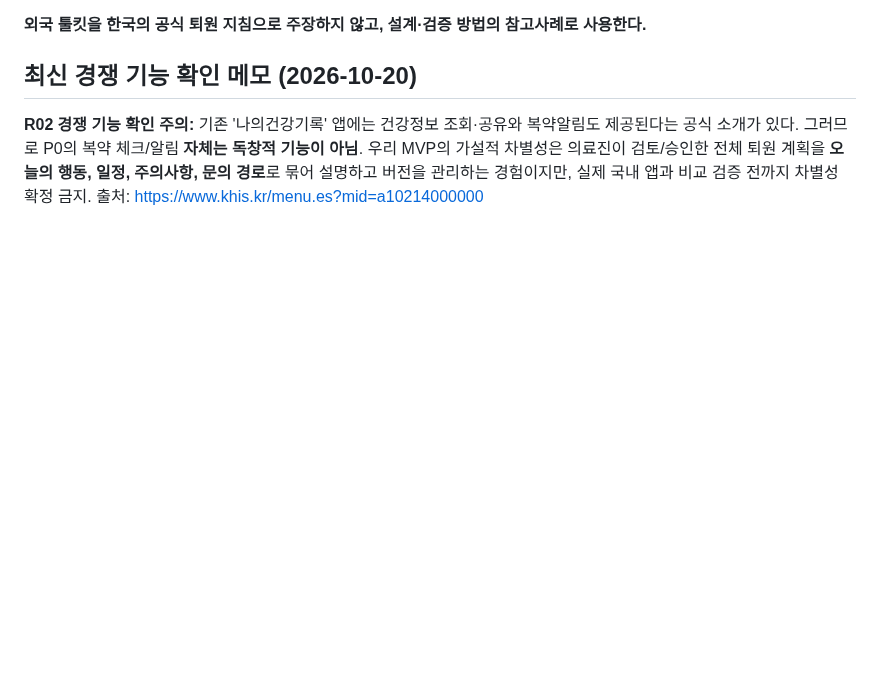
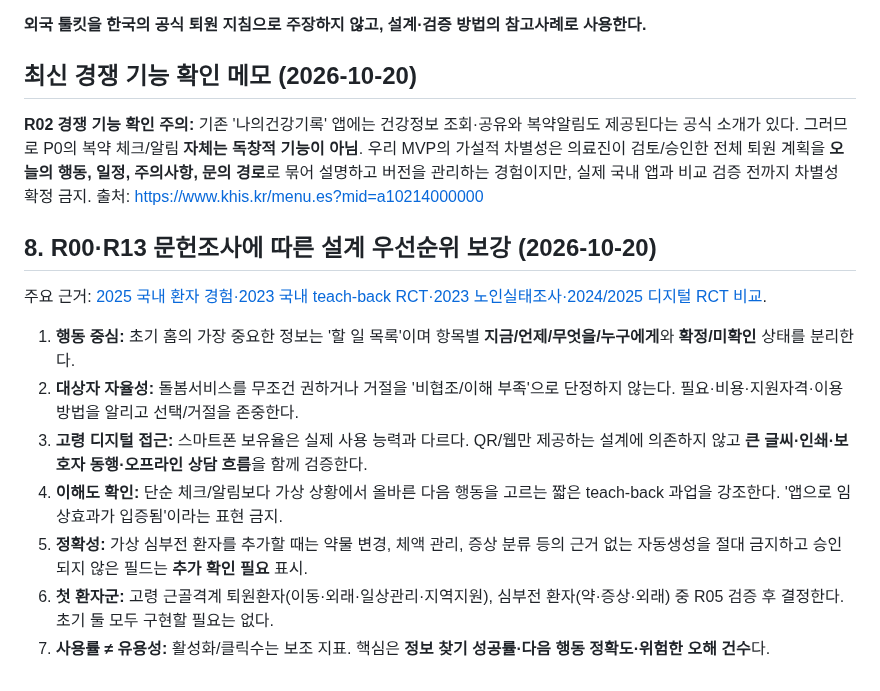
Before and after one commit to pchjesus/ai-care-transition-platform, a Markdown page: docs/PATIENT_FIRST_MVP_PRD_DRAFT_v0.2.md, the part around the change. Rendered like a GitHub page; blank space fills up the shorter version.

Commit message:
docs: apply primary research to PATIENT_FIRST_MVP_PRD_DRAFT_v0.2.md

```diff
--- a/docs/PATIENT_FIRST_MVP_PRD_DRAFT_v0.2.md
+++ b/docs/PATIENT_FIRST_MVP_PRD_DRAFT_v0.2.md
@@ -110,3 +110,15 @@
 ## 최신 경쟁 기능 확인 메모 (2026-10-20)
 
 **R02 경쟁 기능 확인 주의:** 기존 '나의건강기록' 앱에는 건강정보 조회·공유와 복약알림도 제공된다는 공식 소개가 있다. 그러므로 P0의 복약 체크/알림 **자체는 독창적 기능이 아님**. 우리 MVP의 가설적 차별성은 의료진이 검토/승인한 전체 퇴원 계획을 **오늘의 행동, 일정, 주의사항, 문의 경로**로 묶어 설명하고 버전을 관리하는 경험이지만, 실제 국내 앱과 비교 검증 전까지 차별성 확정 금지. 출처: https://www.khis.kr/menu.es?mid=a10214000000
+
+
+## 8. R00·R13 문헌조사에 따른 설계 우선순위 보강 (2026-10-20)
+
+주요 근거: [2025 국내 환자 경험·2023 국내 teach-back RCT·2023 노인실태조사·2024/2025 디지털 RCT 비교](./R00_R13_EVIDENCE_REVIEW_DISCHARGE_PATIENT_CAREGIVER_v0.1.md).
+1. **행동 중심:** 초기 홈의 가장 중요한 정보는 '할 일 목록'이며 항목별 **지금/언제/무엇을/누구에게**와 **확정/미확인** 상태를 분리한다.
+2. **대상자 자율성:** 돌봄서비스를 무조건 권하거나 거절을 '비협조/이해 부족'으로 단정하지 않는다. 필요·비용·지원자격·이용 방법을 알리고 선택/거절을 존중한다.
+3. **고령 디지털 접근:** 스마트폰 보유율은 실제 사용 능력과 다르다. QR/웹만 제공하는 설계에 의존하지 않고 **큰 글씨·인쇄·보호자 동행·오프라인 상담 흐름**을 함께 검증한다.
+4. **이해도 확인:** 단순 체크/알림보다 가상 상황에서 올바른 다음 행동을 고르는 짧은 teach-back 과업을 강조한다. '앱으로 임상효과가 입증됨'이라는 표현 금지.
+5. **정확성:** 가상 심부전 환자를 추가할 때는 약물 변경, 체액 관리, 증상 분류 등의 근거 없는 자동생성을 절대 금지하고 승인되지 않은 필드는 **추가 확인 필요** 표시.
+6. **첫 환자군:** 고령 근골격계 퇴원환자(이동·외래·일상관리·지역지원), 심부전 환자(약·증상·외래) 중 R05 검증 후 결정한다. 초기 둘 모두 구현할 필요는 없다.
+7. **사용률 ≠ 유용성:** 활성화/클릭수는 보조 지표. 핵심은 **정보 찾기 성공률·다음 행동 정확도·위험한 오해 건수**다.
```
